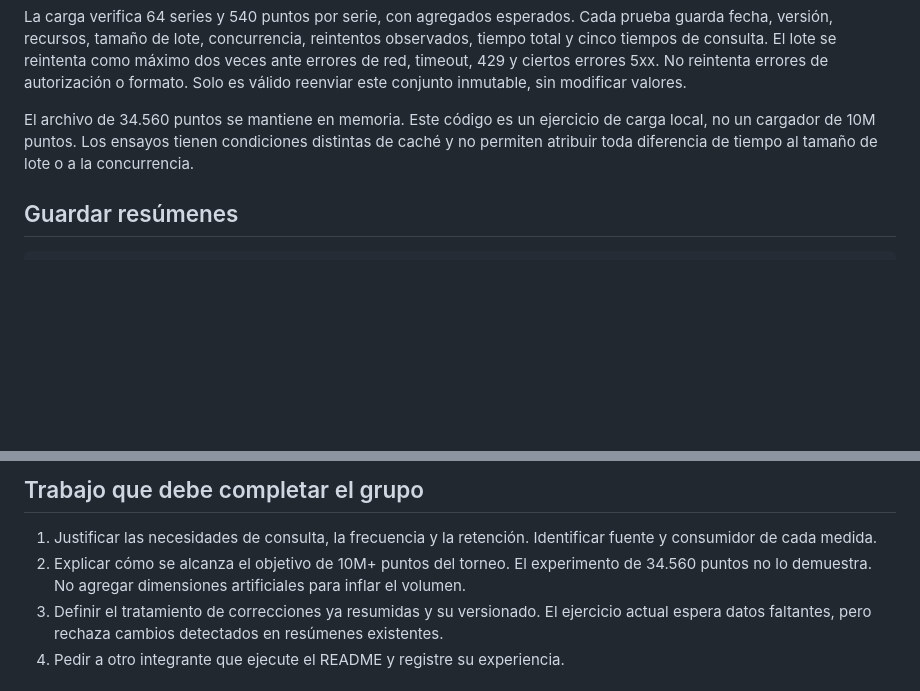
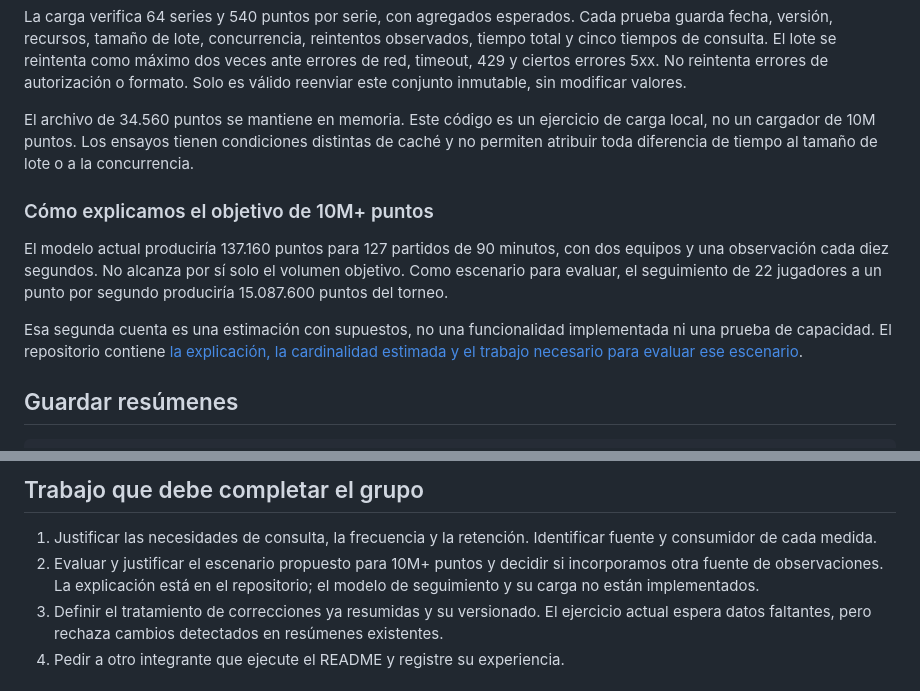
Before and after one commit to BrianValente/uade-tpo-ingenieria-de-datos-ii-fixture, a Markdown page: influxdb/README.md, 2 parts joined by grey strips. Rendered like a GitHub page; blank space fills up the shorter version.

Commit message:
docs(influxdb): explain target point volume

````diff
--- a/influxdb/README.md
+++ b/influxdb/README.md
@@ -115,6 +115,12 @@ La carga verifica 64 series y 540 puntos por serie, con agregados esperados. Cad
 
 El archivo de 34.560 puntos se mantiene en memoria. Este código es un ejercicio de carga local, no un cargador de 10M puntos. Los ensayos tienen condiciones distintas de caché y no permiten atribuir toda diferencia de tiempo al tamaño de lote o a la concurrencia.
 
+### Cómo explicamos el objetivo de 10M+ puntos
+
+El modelo actual produciría 137.160 puntos para 127 partidos de 90 minutos, con dos equipos y una observación cada diez segundos. No alcanza por sí solo el volumen objetivo. Como escenario para evaluar, el seguimiento de 22 jugadores a un punto por segundo produciría 15.087.600 puntos del torneo.
+
+Esa segunda cuenta es una estimación con supuestos, no una funcionalidad implementada ni una prueba de capacidad. El repositorio contiene [la explicación, la cardinalidad estimada y el trabajo necesario para evaluar ese escenario](docs/cardinalidad_y_escalabilidad.md#relación-con-el-objetivo-de-10m-puntos).
+
 ## Guardar resúmenes
 
 ```bash
@@ -141,7 +147,7 @@ Los errores HTTP y una corrección conflictiva se prueban con mocks y se registr
 ## Trabajo que debe completar el grupo
 
 1. Justificar las necesidades de consulta, la frecuencia y la retención. Identificar fuente y consumidor de cada medida.
-2. Explicar cómo se alcanza el objetivo de 10M+ puntos del torneo. El experimento de 34.560 puntos no lo demuestra. No agregar dimensiones artificiales para inflar el volumen.
+2. Evaluar y justificar el escenario propuesto para 10M+ puntos y decidir si incorporamos otra fuente de observaciones. La explicación está en el repositorio; el modelo de seguimiento y su carga no están implementados.
 3. Definir el tratamiento de correcciones ya resumidas y su versionado. El ejercicio actual espera datos faltantes, pero rechaza cambios detectados en resúmenes existentes.
 4. Pedir a otro integrante que ejecute el README y registre su experiencia.
 
````
Also changed, not shown: influxdb/docs/cardinalidad_y_escalabilidad.md (+58 -1 lines).
